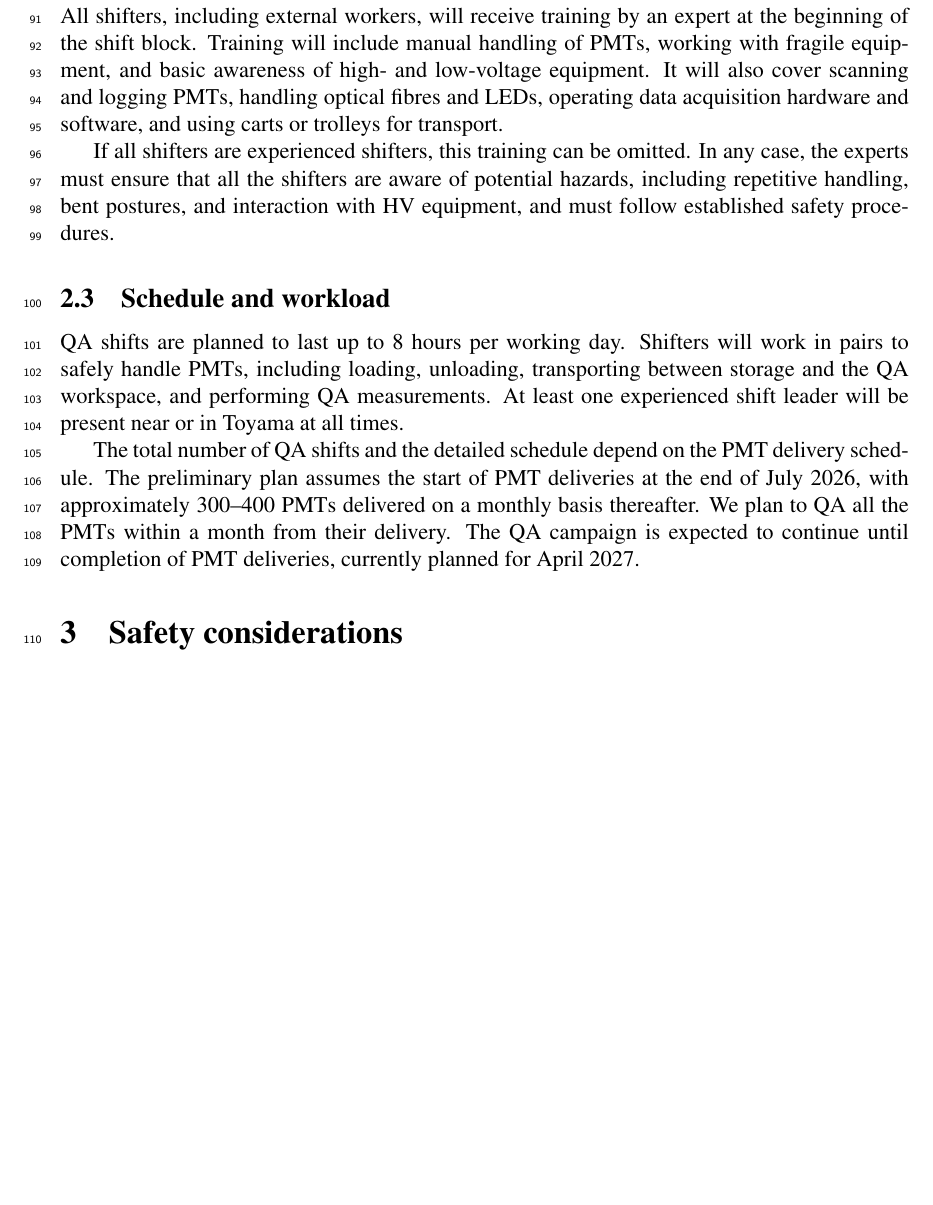
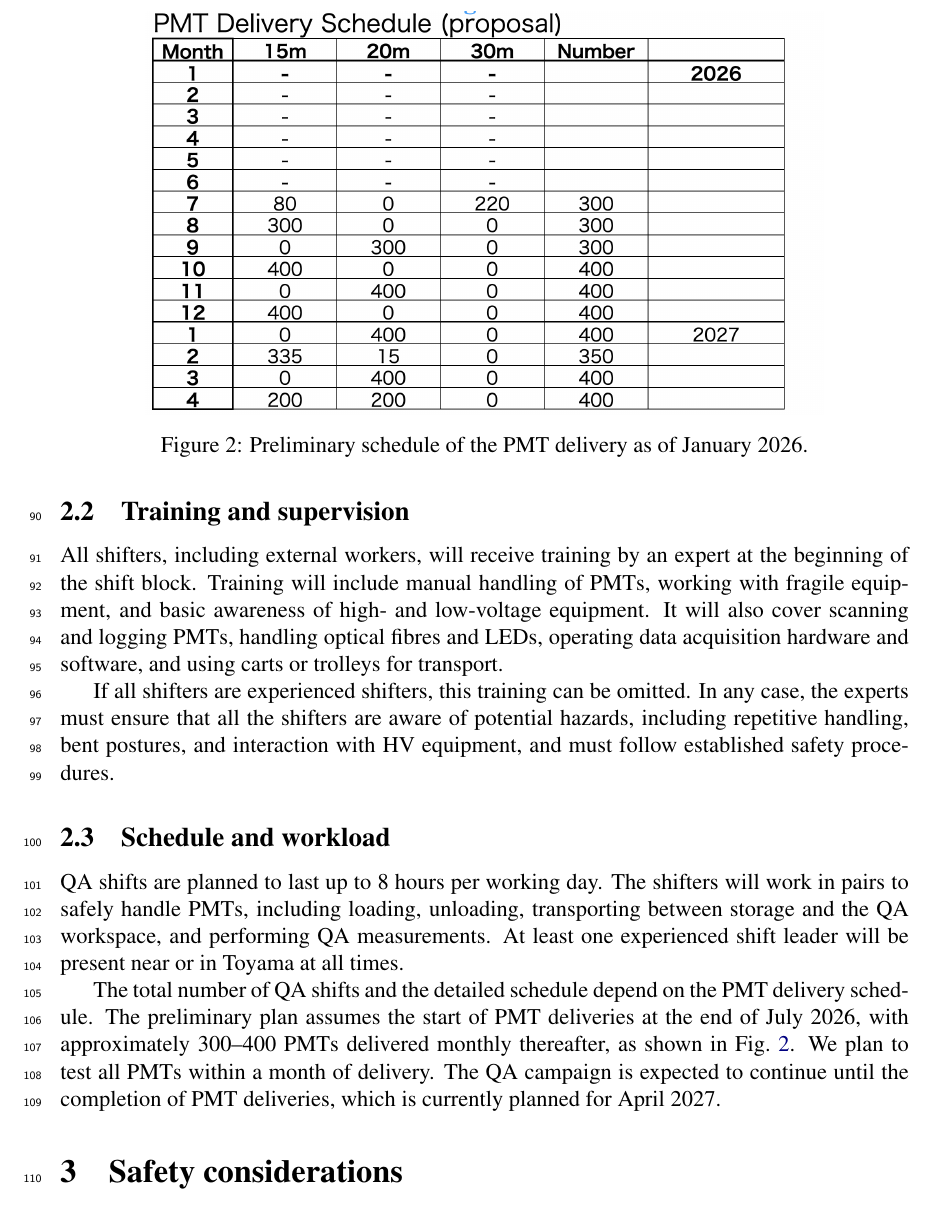
Before and after one commit to rkralik5/HyperK_OD_PMT_QA, a LaTeX document (Documentation/QA_Shifts_Technote/QAShiftsODPMT.tex): part of page 5 of 6, cut at the place of the change, the shorter picture padded with empty space. Compiled offline with pdfLaTeX.

Commit message:
Adding PMT delivery table

```diff
--- a/Documentation/QA_Shifts_Technote/QAShiftsODPMT.tex
+++ b/Documentation/QA_Shifts_Technote/QAShiftsODPMT.tex
@@ -146,9 +146,16 @@ All shifters, including external workers, will receive training by an expert at
 If all shifters are experienced shifters, this training can be omitted. In any case, the experts must ensure that all the shifters are aware of potential hazards, including repetitive handling, bent postures, and interaction with HV equipment, and must follow established safety procedures.
 
 \subsection{Schedule and workload}
-QA shifts are planned to last up to 8 hours per working day. Shifters will work in pairs to safely handle PMTs, including loading, unloading, transporting between storage and the QA workspace, and performing QA measurements. At least one experienced shift leader will be present near or in Toyama at all times.
+QA shifts are planned to last up to 8 hours per working day. The shifters will work in pairs to safely handle PMTs, including loading, unloading, transporting between storage and the QA workspace, and performing QA measurements. At least one experienced shift leader will be present near or in Toyama at all times.
 
-The total number of QA shifts and the detailed schedule depend on the PMT delivery schedule. The preliminary plan assumes the start of PMT deliveries at the end of July 2026, with approximately 300–400 PMTs delivered on a monthly basis thereafter. We plan to QA all the PMTs within a month from their delivery. The QA campaign is expected to continue until completion of PMT deliveries, currently planned for April 2027.
+The total number of QA shifts and the detailed schedule depend on the PMT delivery schedule. The preliminary plan assumes the start of PMT deliveries at the end of July 2026, with approximately 300–400 PMTs delivered monthly thereafter, as shown in Fig.~\ref{fig:PMTDeliverySchedule}. We plan to test all PMTs within a month of delivery. The QA campaign is expected to continue until the completion of PMT deliveries, which is currently planned for April 2027.
+
+\begin{figure}
+    \centering
+    \includegraphics[width=0.8\linewidth]{figures/PMTDeliverySchedule_Jan2026.png}
+    \caption{Preliminary schedule of the PMT delivery as of January 2026.}
+    \label{fig:PMTDeliverySchedule}
+\end{figure}
 
 \section{Safety considerations}
 The QA work involves working with PMTs and associated equipment, and includes potential hazards related to manual handling, electrical connections, and workspace coordination. Key safety considerations for shifters are summarized below:
```
Also changed, not shown: Documentation/QA_Shifts_Technote/figures/PMTDeliverySchedule_Jan2026.png (added), Documentation/QA_Shifts_Technote/QAShiftsODPMT.tex (2 more changed lines).
